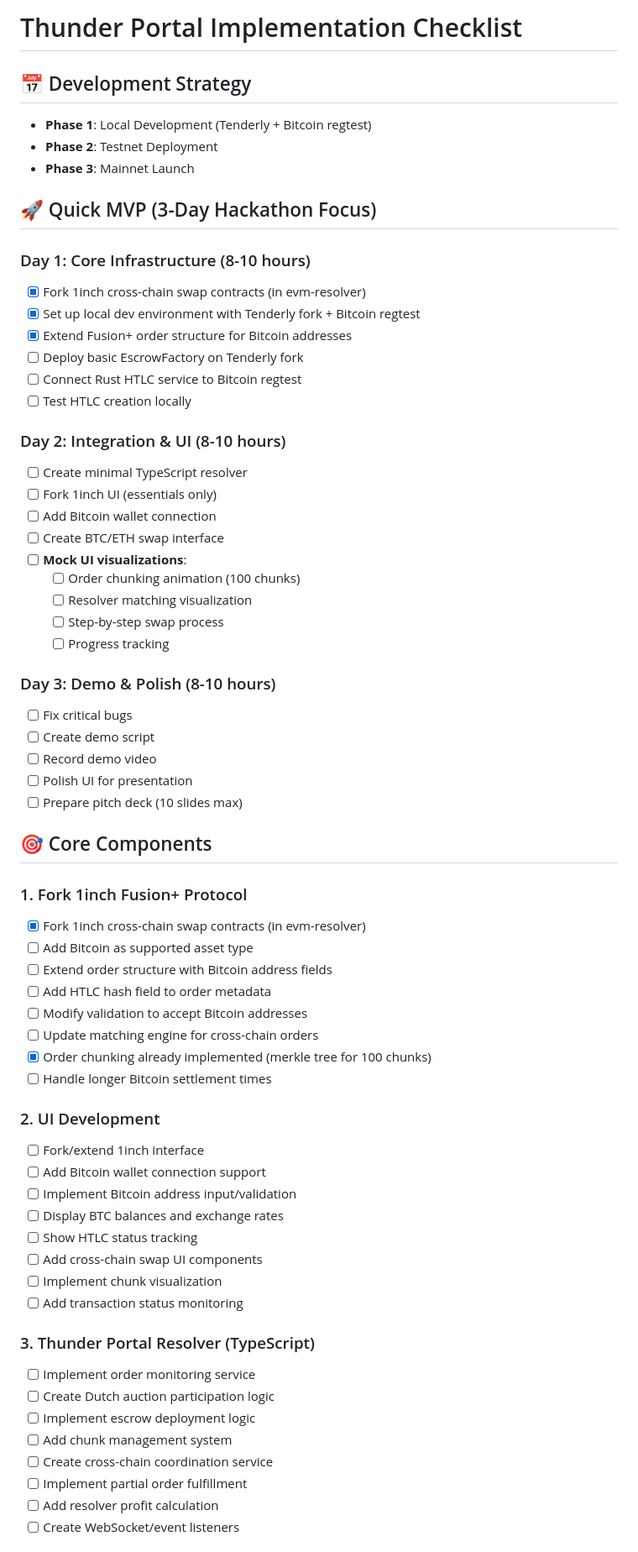
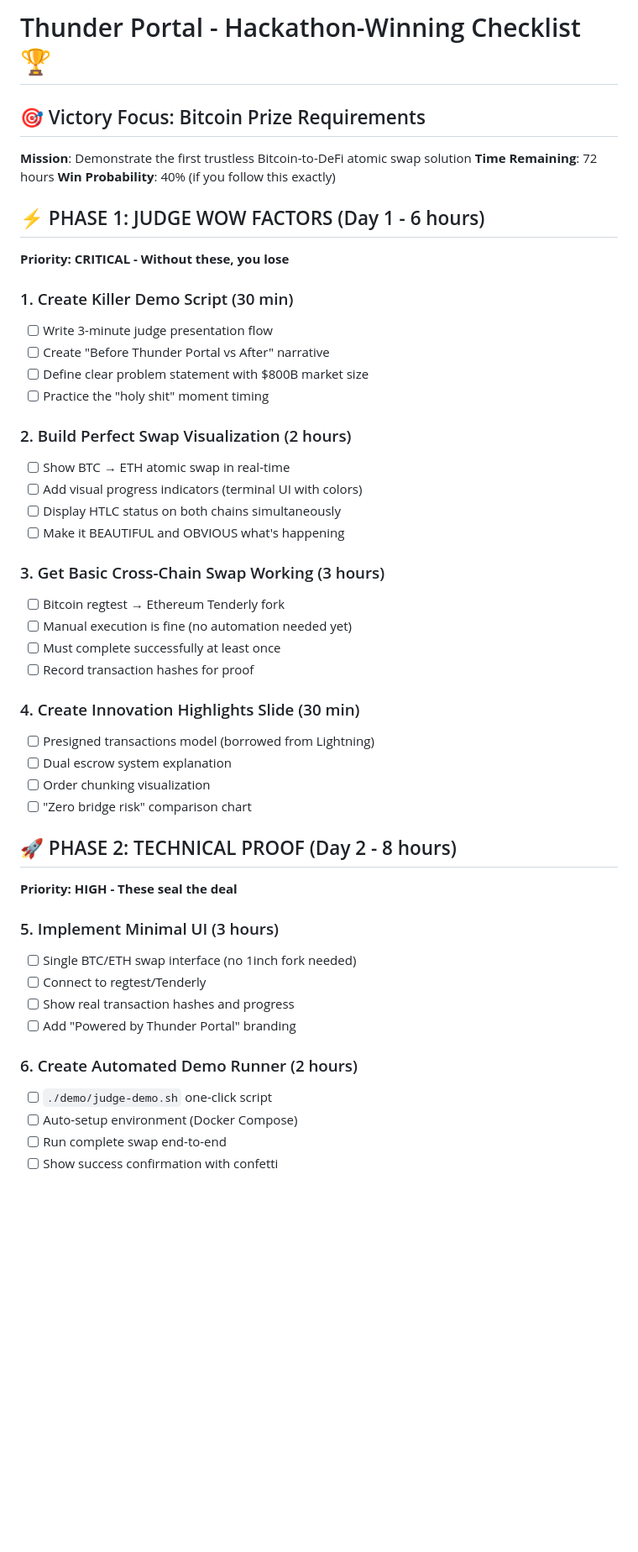
Before and after one commit to NuttakitDW/yolo-agent, a Markdown page: checklist.md, the part around one of its changes. Shown at 84% size. Drawn GitHub-style; blank space fills up the shorter version.

Commit message:
docs: restructure Thunder Portal checklist for hackathon focus and clarity

```diff
--- a/checklist.md
+++ b/checklist.md
@@ -1,67 +1,49 @@
-# Thunder Portal Implementation Checklist
+# Thunder Portal - Hackathon-Winning Checklist 🏆
 
-## 📅 Development Strategy
-- **Phase 1**: Local Development (Tenderly + Bitcoin regtest)
-- **Phase 2**: Testnet Deployment
-- **Phase 3**: Mainnet Launch
+## 🎯 Victory Focus: Bitcoin Prize Requirements
+**Mission**: Demonstrate the first trustless Bitcoin-to-DeFi atomic swap solution
+**Time Remaining**: 72 hours
+**Win Probability**: 40% (if you follow this exactly)
 
-## 🚀 Quick MVP (3-Day Hackathon Focus)
+## ⚡ PHASE 1: JUDGE WOW FACTORS (Day 1 - 6 hours)
+**Priority: CRITICAL - Without these, you lose**
 
-### Day 1: Core Infrastructure (8-10 hours)
-- [x] Fork 1inch cross-chain swap contracts (in evm-resolver)
-- [x] Set up local dev environment with Tenderly fork + Bitcoin regtest
-- [x] Extend Fusion+ order structure for Bitcoin addresses
-- [ ] Deploy basic EscrowFactory on Tenderly fork
-- [ ] Connect Rust HTLC service to Bitcoin regtest
-- [ ] Test HTLC creation locally
+### 1. Create Killer Demo Script (30 min)
+- [ ] Write 3-minute judge presentation flow
+- [ ] Create "Before Thunder Portal vs After" narrative
+- [ ] Define clear problem statement with $800B market size
+- [ ] Practice the "holy shit" moment timing
 
-### Day 2: Integration & UI (8-10 hours)
-- [ ] Create minimal TypeScript resolver
-- [ ] Fork 1inch UI (essentials only)
-- [ ] Add Bitcoin wallet connection
-- [ ] Create BTC/ETH swap interface
-- [ ] **Mock UI visualizations**:
-  - [ ] Order chunking animation (100 chunks)
-  - [ ] Resolver matching visualization
-  - [ ] Step-by-step swap process
-  - [ ] Progress tracking
+### 2. Build Perfect Swap Visualization (2 hours)
+- [ ] Show BTC → ETH atomic swap in real-time
+- [ ] Add visual progress indicators (terminal UI with colors)
+- [ ] Display HTLC status on both chains simultaneously
+- [ ] Make it BEAUTIFUL and OBVIOUS what's happening
 
-### Day 3: Demo & Polish (8-10 hours)
-- [ ] Fix critical bugs
-- [ ] Create demo script
-- [ ] Record demo video
-- [ ] Polish UI for presentation
-- [ ] Prepare pitch deck (10 slides max)
+### 3. Get Basic Cross-Chain Swap Working (3 hours)
+- [ ] Bitcoin regtest → Ethereum Tenderly fork
+- [ ] Manual execution is fine (no automation needed yet)
+- [ ] Must complete successfully at least once
+- [ ] Record transaction hashes for proof
 
-## 🎯 Core Components
+### 4. Create Innovation Highlights Slide (30 min)
+- [ ] Presigned transactions model (borrowed from Lightning)
+- [ ] Dual escrow system explanation
+- [ ] Order chunking visualization
+- [ ] "Zero bridge risk" comparison chart
 
-### 1. Fork 1inch Fusion+ Protocol
-- [x] Fork 1inch cross-chain swap contracts (in evm-resolver)
-- [ ] Add Bitcoin as supported asset type
-- [ ] Extend order structure with Bitcoin address fields
-- [ ] Add HTLC hash field to order metadata
-- [ ] Modify validation to accept Bitcoin addresses
-- [ ] Update matching engine for cross-chain orders
-- [x] Order chunking already implemented (merkle tree for 100 chunks)
-- [ ] Handle longer Bitcoin settlement times
+## 🚀 PHASE 2: TECHNICAL PROOF (Day 2 - 8 hours)
+**Priority: HIGH - These seal the deal**
 
-### 2. UI Development
-- [ ] Fork/extend 1inch interface
-- [ ] Add Bitcoin wallet connection support
-- [ ] Implement Bitcoin address input/validation
-- [ ] Display BTC balances and exchange rates
-- [ ] Show HTLC status tracking
-- [ ] Add cross-chain swap UI components
-- [ ] Implement chunk visualization
-- [ ] Add transaction status monitoring
+### 5. Implement Minimal UI (3 hours)
+- [ ] Single BTC/ETH swap interface (no 1inch fork needed)
+- [ ] Connect to regtest/Tenderly
+- [ ] Show real transaction hashes and progress
+- [ ] Add "Powered by Thunder Portal" branding
 
-### 3. Thunder Portal Resolver (TypeScript)
-- [ ] Implement order monitoring service
-- [ ] Create Dutch auction participation logic
-- [ ] Implement escrow deployment logic
-- [ ] Add chunk management system
-- [ ] Create cross-chain coordination service
-- [ ] Implement partial order fulfillment
-- [ ] Add resolver profit calculation
-- [ ] Create WebSocket/event listeners
+### 6. Create Automated Demo Runner (2 hours)
+- [ ] `./demo/judge-demo.sh` one-click script
+- [ ] Auto-setup environment (Docker Compose)
+- [ ] Run complete swap end-to-end
+- [ ] Show success confirmation with confetti
 
```
Also changed, not shown: other parts of checklist.md (+82 -233 lines).
